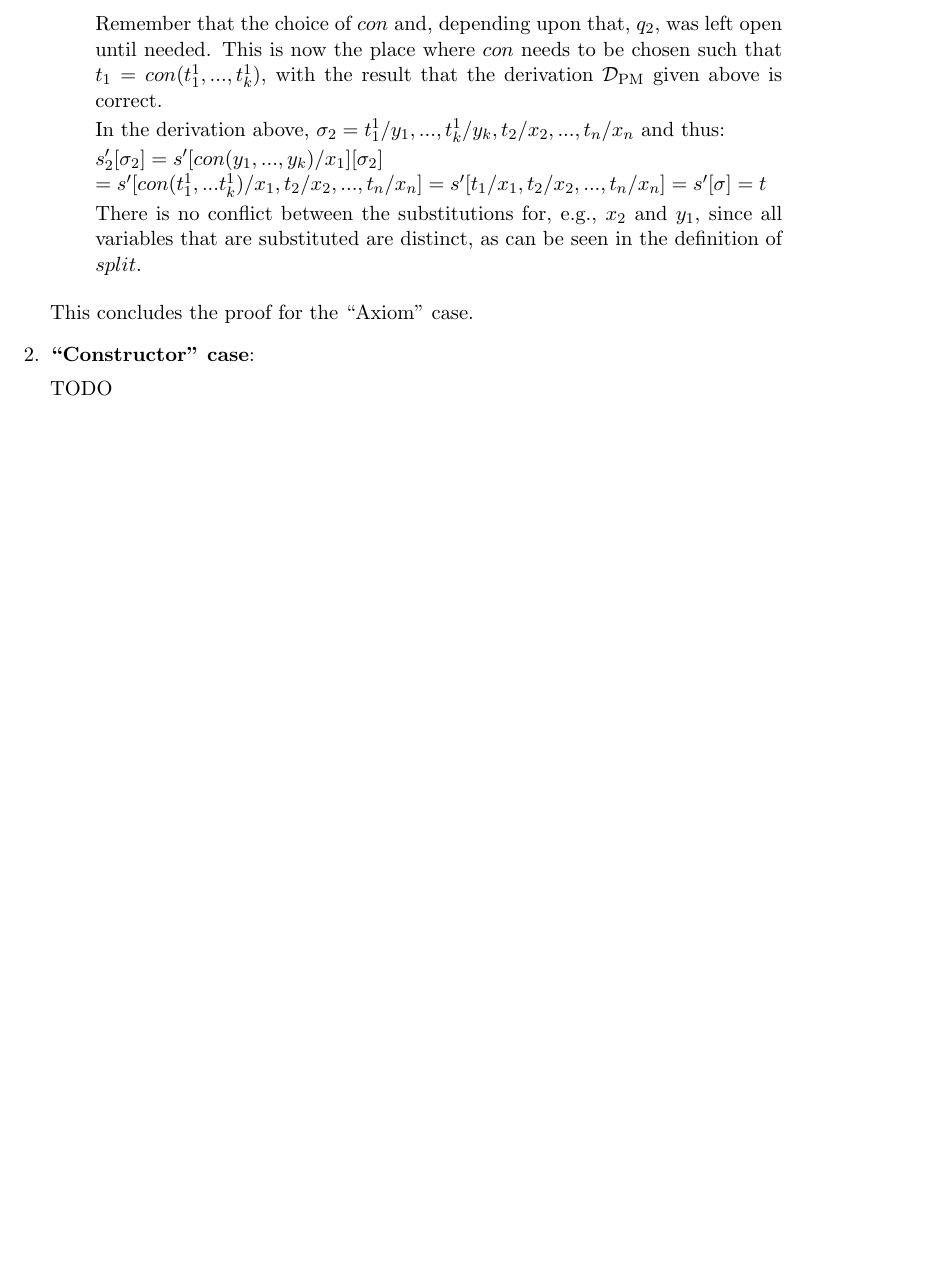
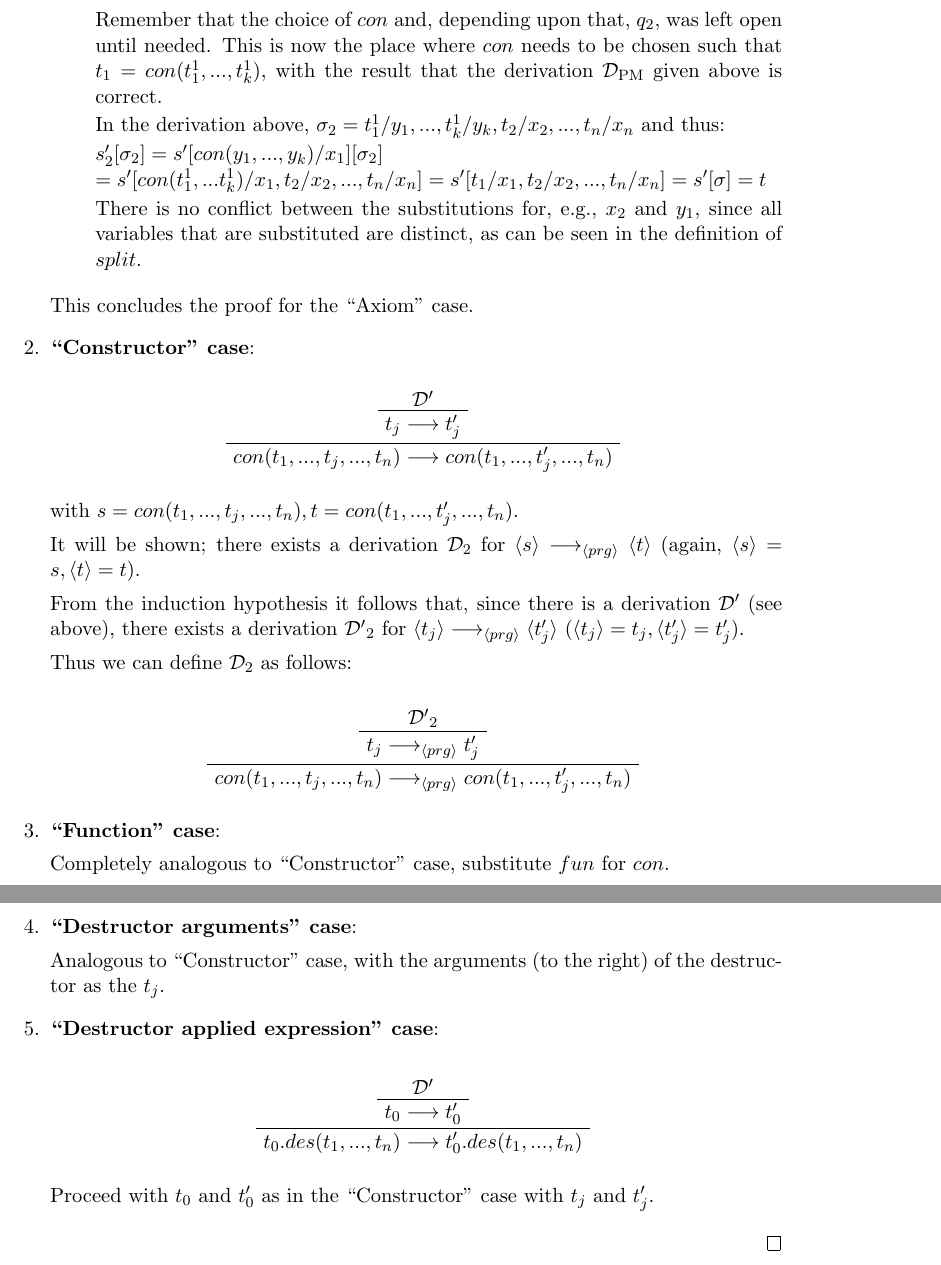
Before and after one commit to lordxist/uroboro-transformations, a LaTeX document (transformations.tex): part of page 12 of 12 before the commit and two parts of pages 12 and 13 of 13 after it, the two joined at a grey line, cut so that both start at the same text, the shorter picture padded with empty space. Compiled offline with pdfLaTeX.

Commit message:
Complete proof for split

```diff
--- a/transformations.tex
+++ b/transformations.tex
@@ -32,6 +32,7 @@
 % These packages are all incorporated in the memoir class to one degree or another...
 
 \usepackage{amsmath}
+\usepackage{amsthm}
 \usepackage{listings}
 \usepackage{bussproofs}
 \usepackage{fixltx2e}
@@ -622,9 +623,46 @@ This concludes the proof for the ``Axiom" case.
 
 \item \textbf{``Constructor" case}:
 
-TODO
+\begin{prooftree}
+\AxiomC{$\mathcal{D'}$}
+\UnaryInfC{$t_j \longrightarrow t'_j$}
+\UnaryInfC{$con(t_1, ..., t_j, ..., t_n) \longrightarrow con(t_1, ..., t'_j, ..., t_n)$}
+\end{prooftree}
+
+with $s = con(t_1, ..., t_j, ..., t_n), t = con(t_1, ..., t'_j, ..., t_n)$.
+
+It will be shown; there exists a derivation $\mathcal{D}_2$ for $\langle s \rangle \longrightarrow_{\langle prg \rangle} \langle t \rangle$ (again, $\langle s \rangle = s, \langle t \rangle = t$).
+
+From the induction hypothesis it follows that, since there is a derivation $\mathcal{D'}$ (see above), there exists a derivation $\mathcal{D'}_2$ for $\langle t_j \rangle \longrightarrow_{\langle prg \rangle} \langle t'_j \rangle$ ($\langle t_j \rangle = t_j, \langle t'_j \rangle = t'_j$).
+
+Thus we can define $\mathcal{D}_2$ as follows:
+
+\begin{prooftree}
+\AxiomC{$\mathcal{D'}_2$}
+\UnaryInfC{$t_j \longrightarrow_{\langle prg \rangle} t'_j$}
+\UnaryInfC{$con(t_1, ..., t_j, ..., t_n) \longrightarrow_{\langle prg \rangle} con(t_1, ..., t'_j, ..., t_n)$}
+\end{prooftree}
+
+\item \textbf{``Function" case}:
+
+Completely analogous to ``Constructor" case, substitute $fun$ for $con$.
+
+\item \textbf{``Destructor arguments" case}:
+
+Analogous to ``Constructor" case, with the arguments (to the right) of the destructor as the $t_j$.
+
+\item \textbf{``Destructor applied expression" case}:
+
+\begin{prooftree}
+\AxiomC{$\mathcal{D'}$}
+\UnaryInfC{$t_0 \longrightarrow t_0'$}
+\UnaryInfC{$t_0.des(t_1, ..., t_n) \longrightarrow t'_0.des(t_1, ..., t_n)$}
+\end{prooftree}
+
+Proceed with $t_0$ and $t'_0$ as in the ``Constructor" case with $t_j$ and $t'_j$.
 
 \end{enumerate}
 
+\end{proof}
 
 \end{document}
```
Also changed, not shown: transformations.tex (2 more changed lines).
